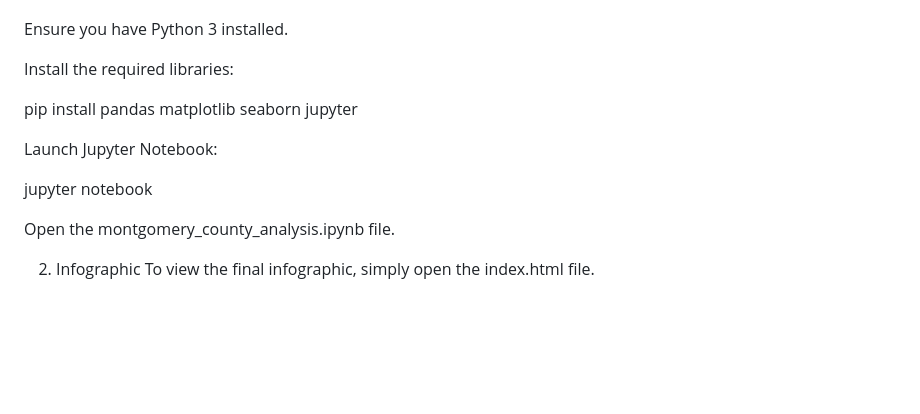
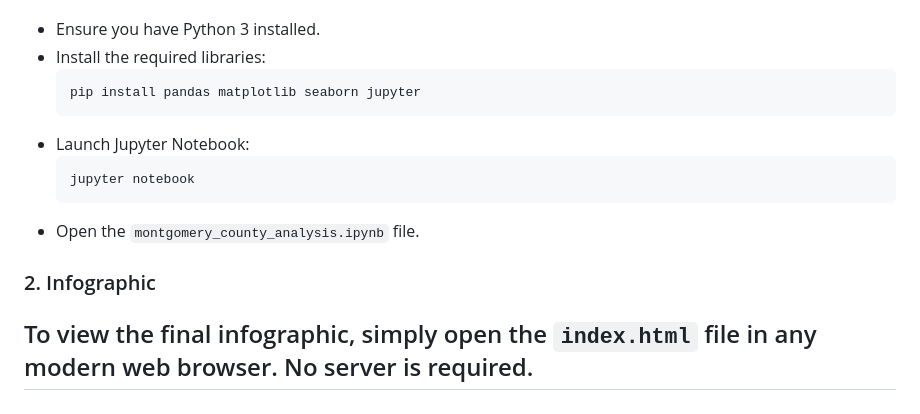
Before and after one commit to manishk050/Warehouse-and-Retail-Sales-Analysis, a Markdown page: README.md, the part around one of its changes. GitHub-like rendering; blank space fills up the shorter version.

````diff
--- a/README.md
+++ b/README.md
@@ -55,16 +68,15 @@ Chart.js: For creating responsive, interactive, canvas-based charts.
 To explore the data analysis process:
+* Ensure you have Python 3 installed.
+* Install the required libraries:
+    ```bash
+    pip install pandas matplotlib seaborn jupyter
+    ```
+* Launch Jupyter Notebook:
+    ```bash
+    jupyter notebook
+    ```
+* Open the `montgomery_county_analysis.ipynb` file.
 
-Ensure you have Python 3 installed.
-
-Install the required libraries:
-
-pip install pandas matplotlib seaborn jupyter
-
-Launch Jupyter Notebook:
-
-jupyter notebook
-
-Open the montgomery_county_analysis.ipynb file.
-
-2. Infographic
-To view the final infographic, simply open the index.html file.
+### 2. Infographic
+To view the final infographic, simply open the `index.html` file in any modern web browser. No server is required.
+---
````
Also changed, not shown: other parts of README.md (+40 -27 lines).
